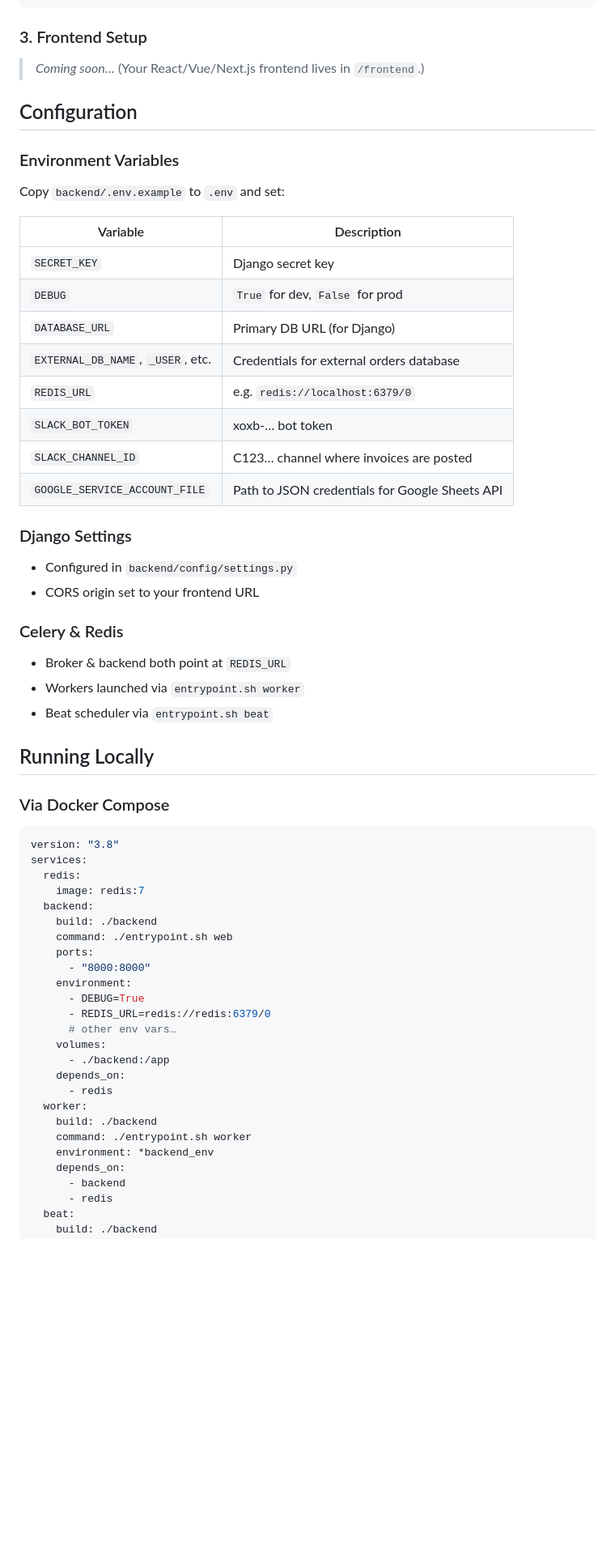
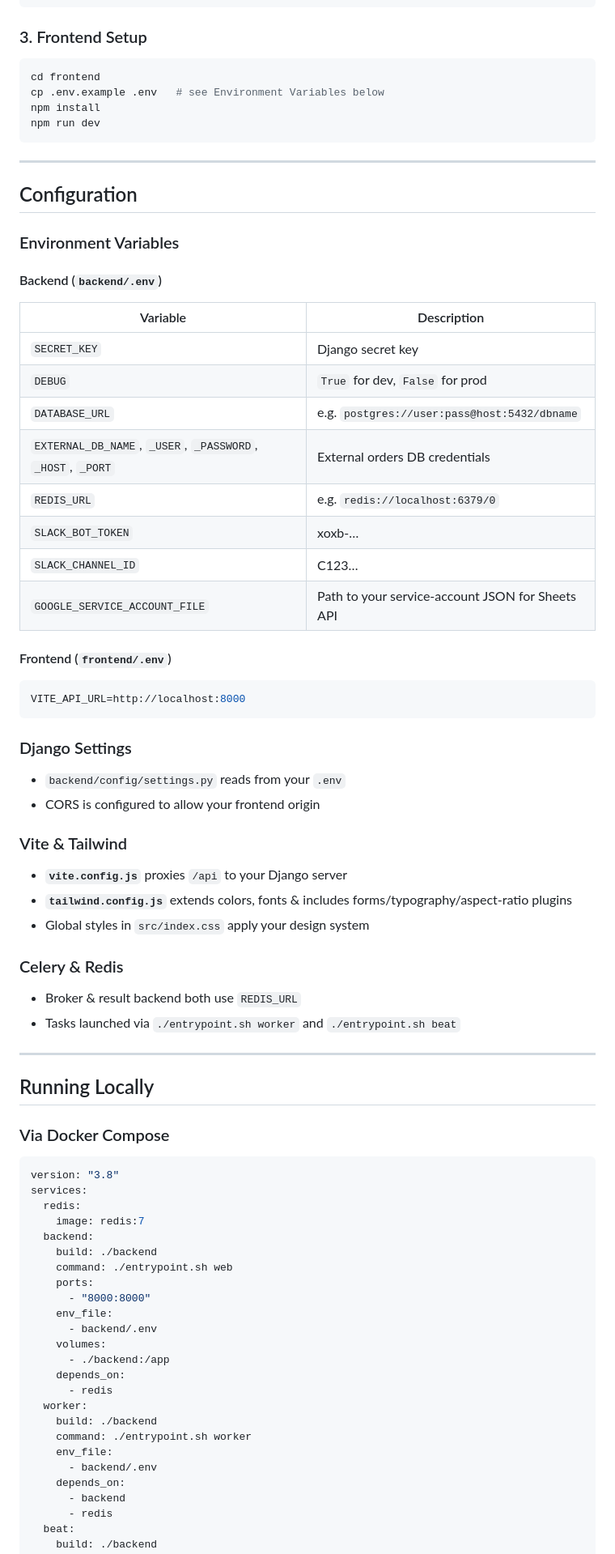
Before and after one commit to whoppah/logistic-app-2.0, a Markdown page: README.md, the part around the change printed below. Shown: that part at 81% size. Drawn GitHub-style; blank space fills up the shorter version.

````diff
--- a/README.md
+++ b/README.md
@@ -62,35 +68,55 @@ docker build -t logistics-backend .
 
 ### 3. Frontend Setup
 
-> *Coming soon…* (Your React/Vue/Next.js frontend lives in `/frontend`.)
+```bash
+cd frontend
+cp .env.example .env   # see Environment Variables below
+npm install
+npm run dev
+```
+
+---
 
 ## Configuration
 
 ### Environment Variables
 
-Copy `backend/.env.example` to `.env` and set:
+#### Backend (`backend/.env`)
 
-| Variable                          | Description                                    |
-| --------------------------------- | ---------------------------------------------- |
-| `SECRET_KEY`                      | Django secret key                              |
-| `DEBUG`                           | `True` for dev, `False` for prod               |
-| `DATABASE_URL`                    | Primary DB URL (for Django)                    |
-| `EXTERNAL_DB_NAME`, `_USER`, etc. | Credentials for external orders database       |
-| `REDIS_URL`                       | e.g. `redis://localhost:6379/0`                |
-| `SLACK_BOT_TOKEN`                 | xoxb-… bot token                               |
-| `SLACK_CHANNEL_ID`                | C123… channel where invoices are posted        |
-| `GOOGLE_SERVICE_ACCOUNT_FILE`     | Path to JSON credentials for Google Sheets API |
+| Variable                                                   | Description                                      |
+| ---------------------------------------------------------- | ------------------------------------------------ |
+| `SECRET_KEY`                                               | Django secret key                                |
+| `DEBUG`                                                    | `True` for dev, `False` for prod                 |
+| `DATABASE_URL`                                             | e.g. `postgres://user:pass@host:5432/dbname`     |
+| `EXTERNAL_DB_NAME`, `_USER`, `_PASSWORD`, `_HOST`, `_PORT` | External orders DB credentials                   |
+| `REDIS_URL`                                                | e.g. `redis://localhost:6379/0`                  |
+| `SLACK_BOT_TOKEN`                                          | xoxb-…                                           |
+| `SLACK_CHANNEL_ID`                                         | C123…                                            |
+| `GOOGLE_SERVICE_ACCOUNT_FILE`                              | Path to your service-account JSON for Sheets API |
+
+#### Frontend (`frontend/.env`)
+
+```env
+VITE_API_URL=http://localhost:8000
+```
 
 ### Django Settings
 
-* Configured in `backend/config/settings.py`
-* CORS origin set to your frontend URL
+* `backend/config/settings.py` reads from your `.env`
+* CORS is configured to allow your frontend origin
+
+### Vite & Tailwind
+
+* **`vite.config.js`** proxies `/api` to your Django server
+* **`tailwind.config.js`** extends colors, fonts & includes forms/typography/aspect-ratio plugins
+* Global styles in `src/index.css` apply your design system
 
 ### Celery & Redis
 
-* Broker & backend both point at `REDIS_URL`
-* Workers launched via `entrypoint.sh worker`
-* Beat scheduler via `entrypoint.sh beat`
+* Broker & result backend both use `REDIS_URL`
+* Tasks launched via `./entrypoint.sh worker` and `./entrypoint.sh beat`
+
+---
 
 ## Running Locally
 
@@ -106,10 +132,8 @@ services:
     command: ./entrypoint.sh web
     ports:
       - "8000:8000"
-    environment:
-      - DEBUG=True
-      - REDIS_URL=redis://redis:6379/0
-      # other env vars…
+    env_file:
+      - backend/.env
     volumes:
       - ./backend:/app
     depends_on:
@@ -117,7 +141,8 @@ services:
   worker:
     build: ./backend
     command: ./entrypoint.sh worker
-    environment: *backend_env
+    env_file:
+      - backend/.env
     depends_on:
       - backend
       - redis
````
Also changed, not shown: other parts of README.md (+78 -42 lines).
